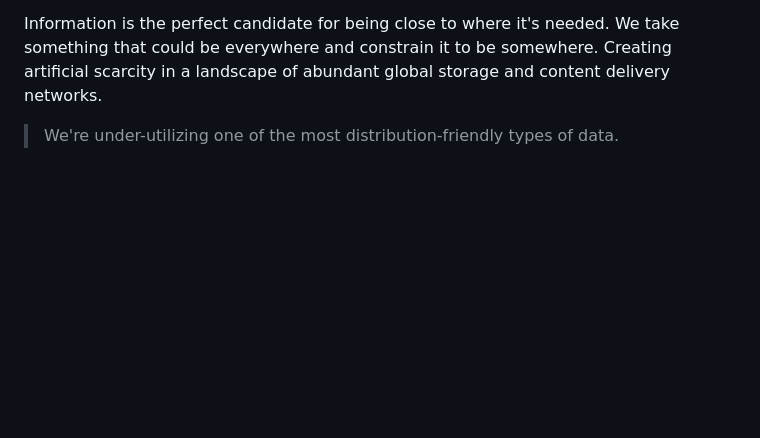
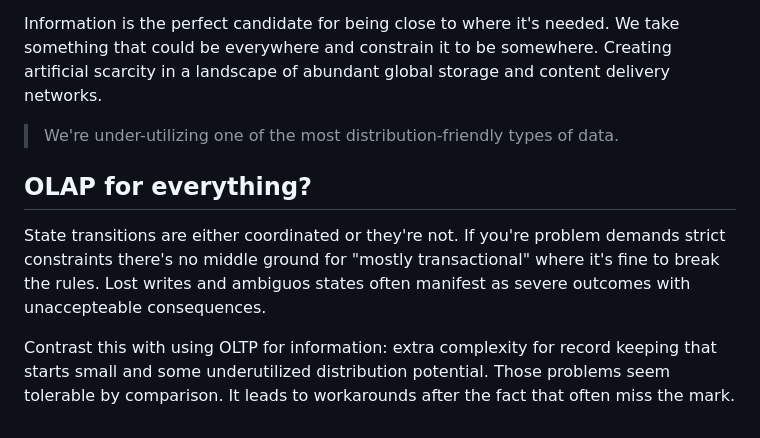
Before and after one commit to mrmcc3/vibing-dev, a Markdown page: blog/info-pitch.md, the part around the change. Rendered like a GitHub page; blank space fills up the shorter version.

Commit message:
bump draft

```diff
--- a/blog/info-pitch.md
+++ b/blog/info-pitch.md
@@ -81,3 +81,15 @@ Creating artificial scarcity in a landscape of abundant global storage and
 content delivery networks.
 
 > We're under-utilizing one of the most distribution-friendly types of data.
+
+## OLAP for everything?
+
+State transitions are either coordinated or they're not. If you're problem
+demands strict constraints there's no middle ground for "mostly transactional"
+where it's fine to break the rules. Lost writes and ambiguos states often
+manifest as severe outcomes with unaccepteable consequences.
+
+Contrast this with using OLTP for information: extra complexity for record
+keeping that starts small and some underutilized distribution potential. Those
+problems seem tolerable by comparison. It leads to workarounds after the fact
+that often miss the mark.
```
